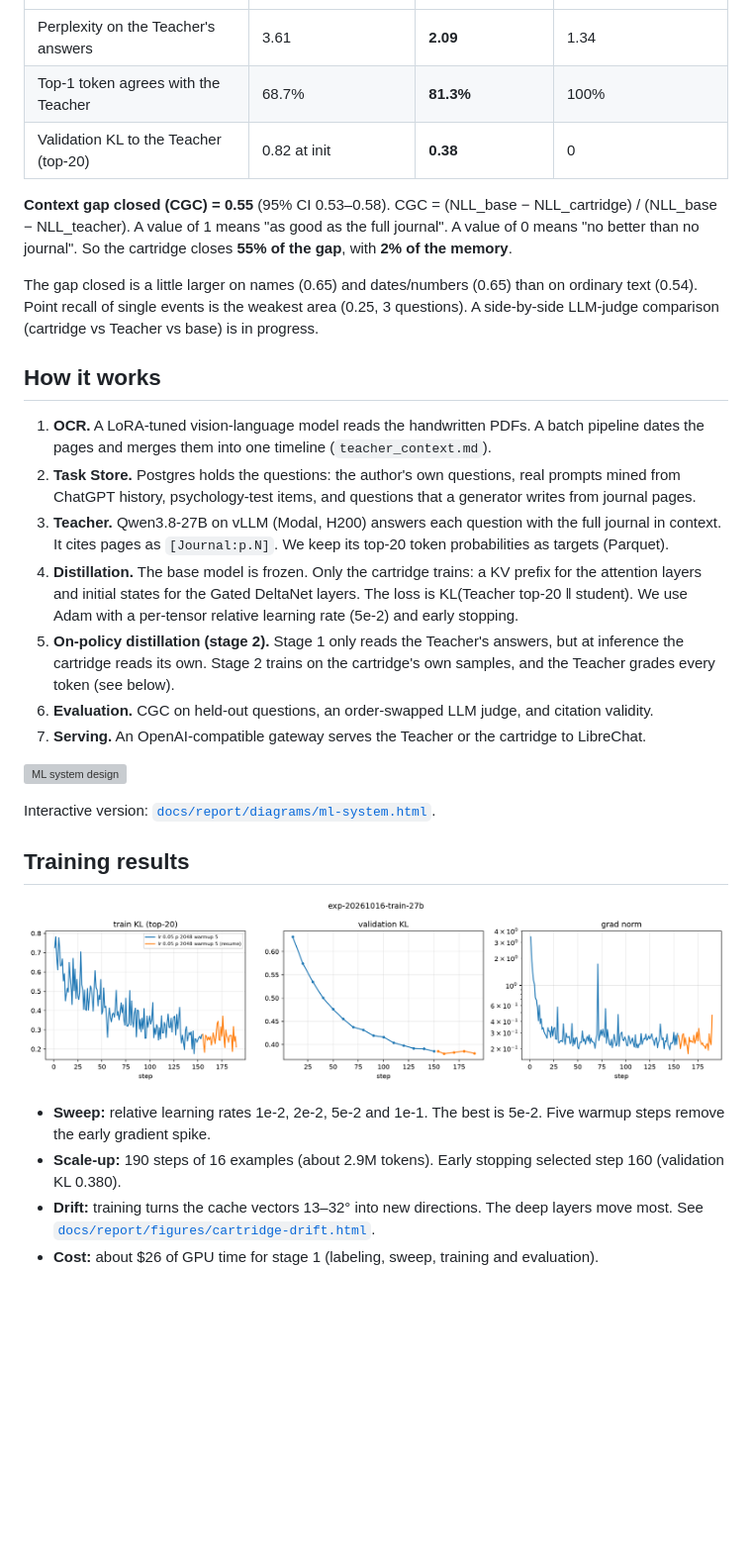
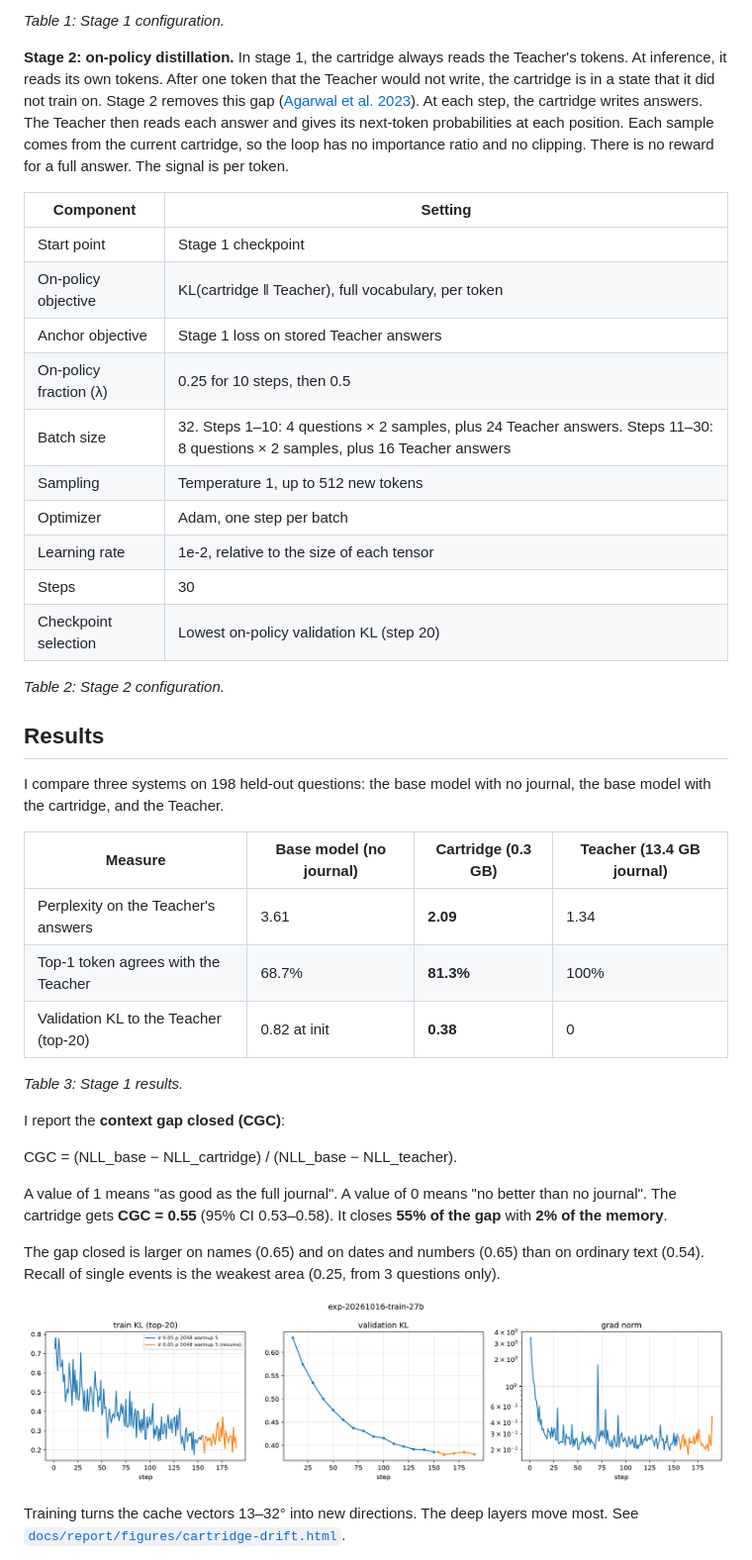
Before and after one commit to JoshZastrow/cartridges, a Markdown page: README.md, the part around one of its changes. Shown at 99% size. GitHub-like rendering; blank space fills up the shorter version; grey boxes are pictures that could not be loaded.

```diff
--- a/README.md
+++ b/README.md
@@ -23,37 +71,56 @@ We train the cartridge so that the frozen base model, with the cartridge in plac
+*Table 1: Stage 1 configuration.*
+
+**Stage 2: on-policy distillation.**
+In stage 1, the cartridge always reads the Teacher's tokens.
+At inference, it reads its own tokens.
+After one token that the Teacher would not write, the cartridge is in a state that it did not train on.
+Stage 2 removes this gap ([Agarwal et al. 2023](https://arxiv.org/abs/2306.13649)).
+At each step, the cartridge writes answers.
+The Teacher then reads each answer and gives its next-token probabilities at each position.
+Each sample comes from the current cartridge, so the loop has no importance ratio and no clipping.
+There is no reward for a full answer. The signal is per token.
+
+| Component | Setting |
+|---|---|
+| Start point | Stage 1 checkpoint |
+| On-policy objective | KL(cartridge ‖ Teacher), full vocabulary, per token |
+| Anchor objective | Stage 1 loss on stored Teacher answers |
+| On-policy fraction (λ) | 0.25 for 10 steps, then 0.5 |
+| Batch size | 32. Steps 1–10: 4 questions × 2 samples, plus 24 Teacher answers. Steps 11–30: 8 questions × 2 samples, plus 16 Teacher answers |
+| Sampling | Temperature 1, up to 512 new tokens |
+| Optimizer | Adam, one step per batch |
+| Learning rate | 1e-2, relative to the size of each tensor |
+| Steps | 30 |
+| Checkpoint selection | Lowest on-policy validation KL (step 20) |
+
+*Table 2: Stage 2 configuration.*
+
+## Results
+
+I compare three systems on 198 held-out questions:
+the base model with no journal, the base model with the cartridge, and the Teacher.
+
+| Measure | Base model (no journal) | **Cartridge (0.3 GB)** | Teacher (13.4 GB journal) |
 |---|---|---|---|
 | Perplexity on the Teacher's answers | 3.61 | **2.09** | 1.34 |
 | Top-1 token agrees with the Teacher | 68.7% | **81.3%** | 100% |
 | Validation KL to the Teacher (top-20) | 0.82 at init | **0.38** | 0 |
 
-**Context gap closed (CGC) = 0.55** (95% CI 0.53–0.58).
+*Table 3: Stage 1 results.*
+
+I report the **context gap closed (CGC)**:
+
 CGC = (NLL_base − NLL_cartridge) / (NLL_base − NLL_teacher).
+
 A value of 1 means "as good as the full journal". A value of 0 means "no better than no journal".
-So the cartridge closes **55% of the gap**, with **2% of the memory**.
+The cartridge gets **CGC = 0.55** (95% CI 0.53–0.58).
+It closes **55% of the gap** with **2% of the memory**.
 
-The gap closed is a little larger on names (0.65) and dates/numbers (0.65) than on ordinary text (0.54).
-Point recall of single events is the weakest area (0.25, 3 questions).
-A side-by-side LLM-judge comparison (cartridge vs Teacher vs base) is in progress.
-
-## How it works
-
-1. **OCR.** A LoRA-tuned vision-language model reads the handwritten PDFs. A batch pipeline dates the pages and merges them into one timeline (`teacher_context.md`).
-2. **Task Store.** Postgres holds the questions: the author's own questions, real prompts mined from ChatGPT history, psychology-test items, and questions that a generator writes from journal pages.
-3. **Teacher.** Qwen3.8-27B on vLLM (Modal, H200) answers each question with the full journal in context. It cites pages as `[Journal:p.N]`. We keep its top-20 token probabilities as targets (Parquet).
-4. **Distillation.** The base model is frozen. Only the cartridge trains: a KV prefix for the attention layers and initial states for the Gated DeltaNet layers. The loss is KL(Teacher top-20 ‖ student). We use Adam with a per-tensor relative learning rate (5e-2) and early stopping.
-5. **On-policy distillation (stage 2).** Stage 1 only reads the Teacher's answers, but at inference the cartridge reads its own. Stage 2 trains on the cartridge's own samples, and the Teacher grades every token (see below).
-6. **Evaluation.** CGC on held-out questions, an order-swapped LLM judge, and citation validity.
-7. **Serving.** An OpenAI-compatible gateway serves the Teacher or the cartridge to LibreChat.
-
-![ML system design](docs/report/diagrams/ml-system.svg)
-
-Interactive version: [`docs/report/diagrams/ml-system.html`](docs/report/diagrams/ml-system.html).
-
-## Training results
+The gap closed is larger on names (0.65) and on dates and numbers (0.65) than on ordinary text (0.54).
+Recall of single events is the weakest area (0.25, from 3 questions only).
 
 ![27B training curves](docs/report/figures/train-27b.png)
 
-- **Sweep:** relative learning rates 1e-2, 2e-2, 5e-2 and 1e-1. The best is 5e-2. Five warmup steps remove the early gradient spike.
-- **Scale-up:** 190 steps of 16 examples (about 2.9M tokens). Early stopping selected step 160 (validation KL 0.380).
-- **Drift:** training turns the cache vectors 13–32° into new directions. The deep layers move most. See [`docs/report/figures/cartridge-drift.html`](docs/report/figures/cartridge-drift.html).
-- **Cost:** about $26 of GPU time for stage 1 (labeling, sweep, training and evaluation).
+Training turns the cache vectors 13–32° into new directions. The deep layers move most.
+See [`docs/report/figures/cartridge-drift.html`](docs/report/figures/cartridge-drift.html).
 
```
Also changed, not shown: other parts of README.md (+75 -36 lines).
